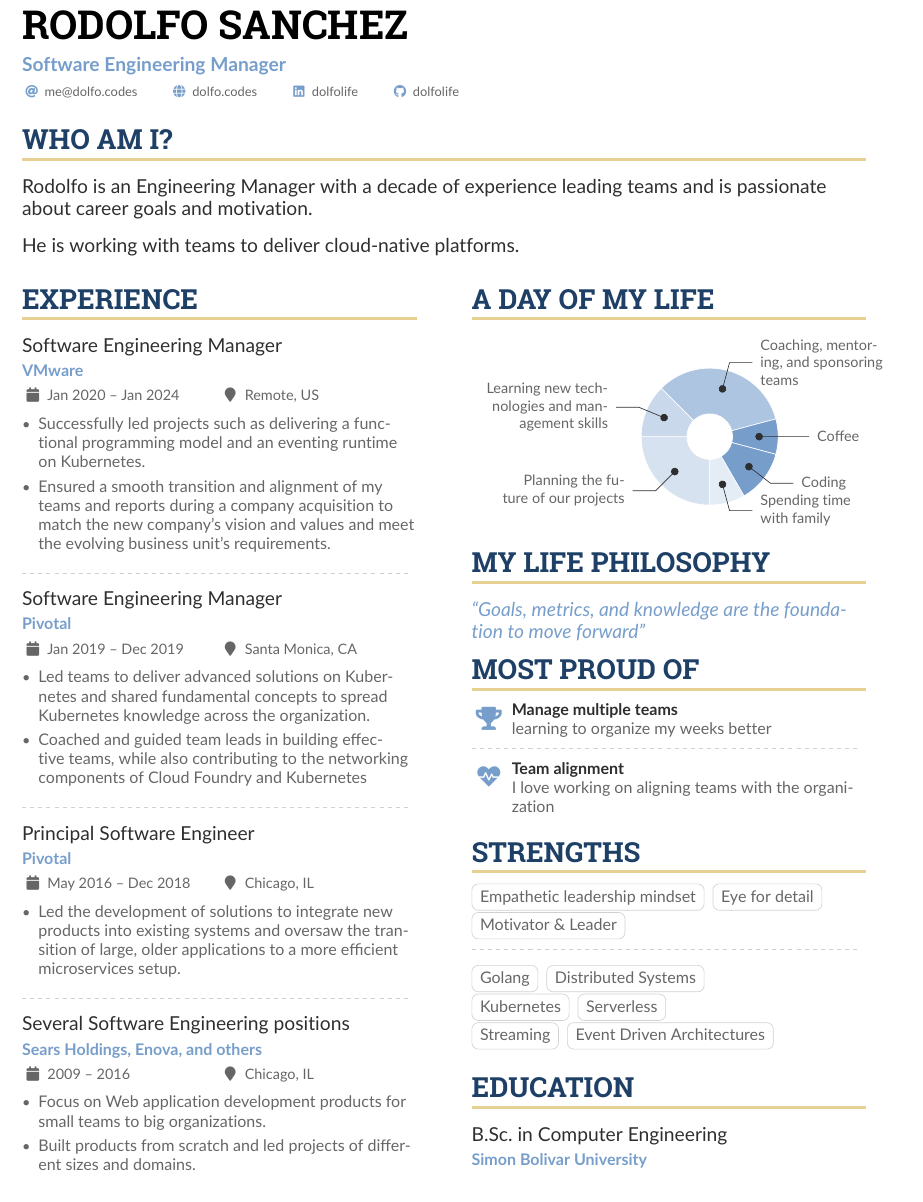
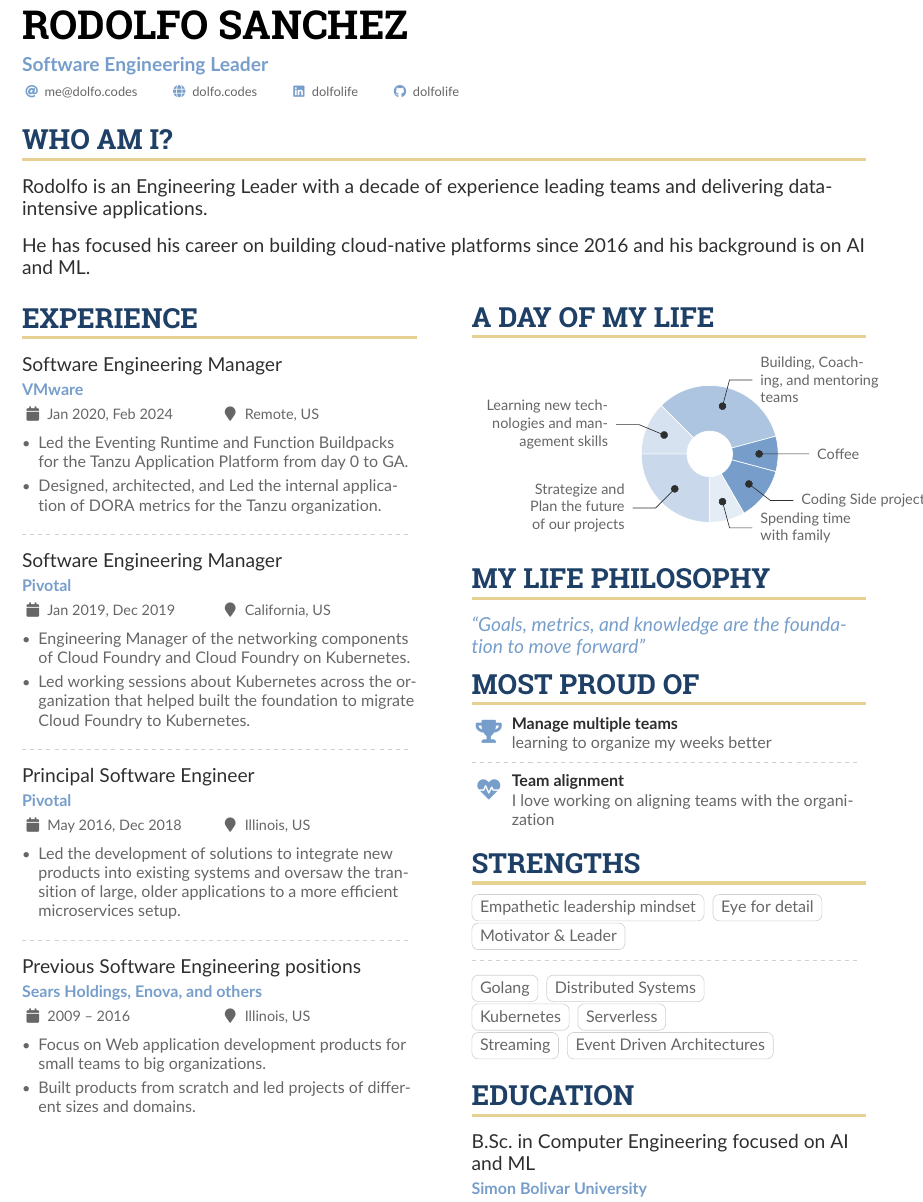
Before and after one commit to dolfolife/dolfolife, a LaTeX CV (resume/resume.tex): part of the page, cut so that both start at the same text. Compiled offline with pdfLaTeX.

Commit message:
change wording on resume
Signed-off-by: Rodolfo Sanchez <rodolfo2488@gmail.com>

```diff
--- a/resume/resume.tex
+++ b/resume/resume.tex
@@ -73,7 +73,7 @@
 
 \begin{document}
 \name{Rodolfo Sanchez}
-\tagline{Software Engineering Manager}
+\tagline{Software Engineering Leader}
 
 \personalinfo{%
   \email{me@dolfo.codes}
@@ -88,8 +88,8 @@
 %% Depending on your tastes, you may want to make fonts of itemized environments slightly smaller
 % \AtBeginEnvironment{itemize}{\small}
 \cvsection{Who Am I?}
-\cvevent{Rodolfo is an Engineering Manager with a decade of experience leading teams and is passionate about career goals and motivation.}{}{}{}
-\cvevent{He is working with teams to deliver cloud-native platforms.}{}{}{}
+\cvevent{Rodolfo is an Engineering Leader with a decade of experience leading teams and delivering data-intensive applications.}{}{}{}
+\cvevent{He has focused his career on building cloud-native platforms since 2016 and his background is on AI and ML.}{}{}{}
 
 %% Set the left/right column width ratio to 6:4.
 \columnratio{0.5}
@@ -100,29 +100,29 @@
 
 \cvsection{Experience}
 
-\cvevent{Software Engineering Manager}{VMware}{Jan 2020 -- Jan 2024}{Remote, US}
+\cvevent{Software Engineering Manager}{VMware}{Jan 2020, Feb 2024}{Remote, US}
 \begin{itemize}
-    \item Successfully led projects such as delivering a functional programming model and an eventing runtime on Kubernetes.
-    \item Ensured a smooth transition and alignment of my teams and reports during a company acquisition to match the new company's vision and values and meet the evolving business unit's requirements.
+    \item Led the Eventing Runtime and Function Buildpacks for the Tanzu Application Platform from day 0 to GA.
+    \item Designed, architected, and Led the internal application of DORA metrics for the Tanzu organization.
 \end{itemize}
 \divider
 
-\cvevent{Software Engineering Manager}{Pivotal}{Jan 2019 -- Dec 2019}{Santa Monica, CA}
+\cvevent{Software Engineering Manager}{Pivotal}{Jan 2019, Dec 2019}{California, US}
 \begin{itemize}
-    \item Led teams to deliver advanced solutions on Kubernetes and shared fundamental concepts to spread Kubernetes knowledge across the organization.
-    \item Coached and guided team leads in building effective teams, while also contributing to the networking components of Cloud Foundry and Kubernetes
+    \item Engineering Manager of the networking components of Cloud Foundry and Cloud Foundry on Kubernetes.
+    \item Led working sessions about Kubernetes across the organization that helped built the foundation to migrate Cloud Foundry to Kubernetes.
 \end{itemize}
 
 \divider
 
-\cvevent{Principal Software Engineer}{Pivotal}{May 2016 -- Dec 2018}{Chicago, IL}
+\cvevent{Principal Software Engineer}{Pivotal}{May 2016, Dec 2018}{Illinois, US}
 \begin{itemize}
     \item Led the development of solutions to integrate new products into existing systems and oversaw the transition of large, older applications to a more efficient microservices setup.
 \end{itemize}
 
 \divider
 
-\cvevent{Several Software Engineering positions}{Sears Holdings, Enova, and others}{2009 -- 2016}{Chicago, IL}
+\cvevent{Previous Software Engineering positions}{Sears Holdings, Enova, and others}{2009 -- 2016}{Illinois, US}
 \begin{itemize}
     \item Focus on Web application development products for small teams to big organizations.
     \item Built products from scratch and led projects of different sizes and domains.
@@ -138,11 +138,11 @@
 \cvsection{A Day of My Life}
 
 \wheelchart{1.5cm}{0.5cm}{%
-  6/8em/accent!30/Planning the future of our projects,
-  3/8em/accent!40/Learning new technologies and management skills,
-  8/8em/accent!60/{Coaching, mentoring, and sponsoring teams},
+  6/8em/accent!40/Strategize and Plan the future of our projects,
+  3/8em/accent!30/Learning new technologies and management skills,
+  8/8em/accent!60/{Building, Coaching, and mentoring teams},
   2/10em/accent/Coffee,
-  3/10em/accent/Coding,
+  3/10em/accent/Coding Side projects,
   2/6em/accent!20/Spending time with family
 }
 \cvsection{My Life Philosophy}
@@ -178,7 +178,7 @@
 
 \cvsection{Education}
 
-\cvevent{B.Sc.\ in Computer Engineering}{Simon Bolivar University}{Sept 2005 -- Dec 2010}{}
+\cvevent{B.Sc.\ in Computer Engineering focused on AI and ML}{Simon Bolivar University}{Sept 2005 -- Dec 2010}{}
 \end{paracol}
 
 \end{document}
```
